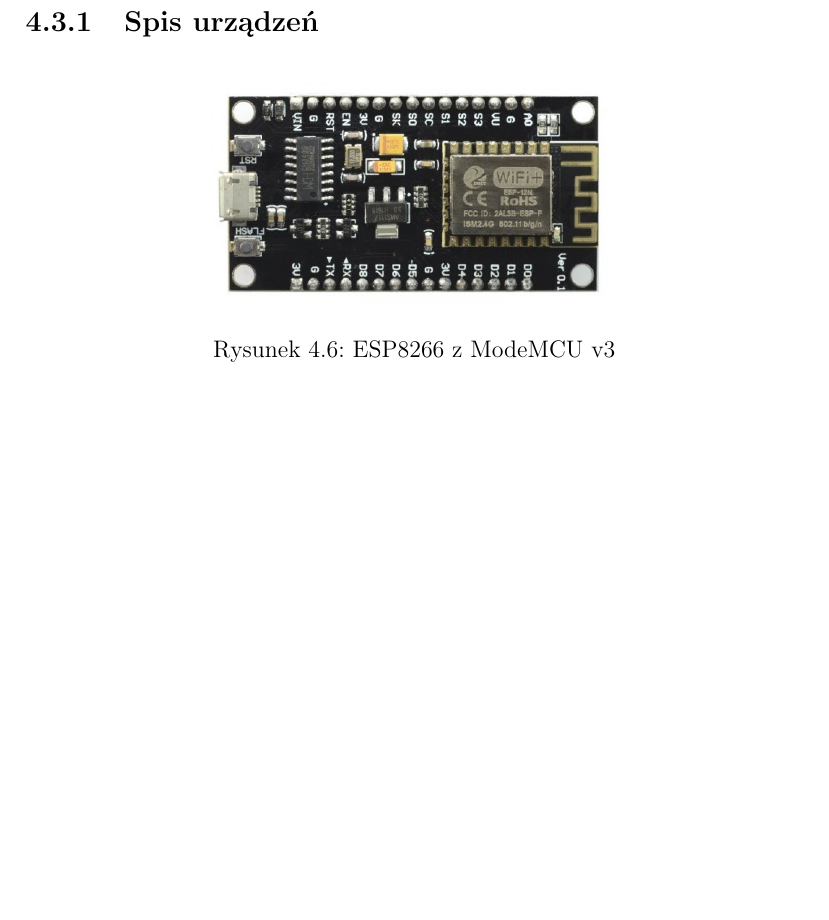
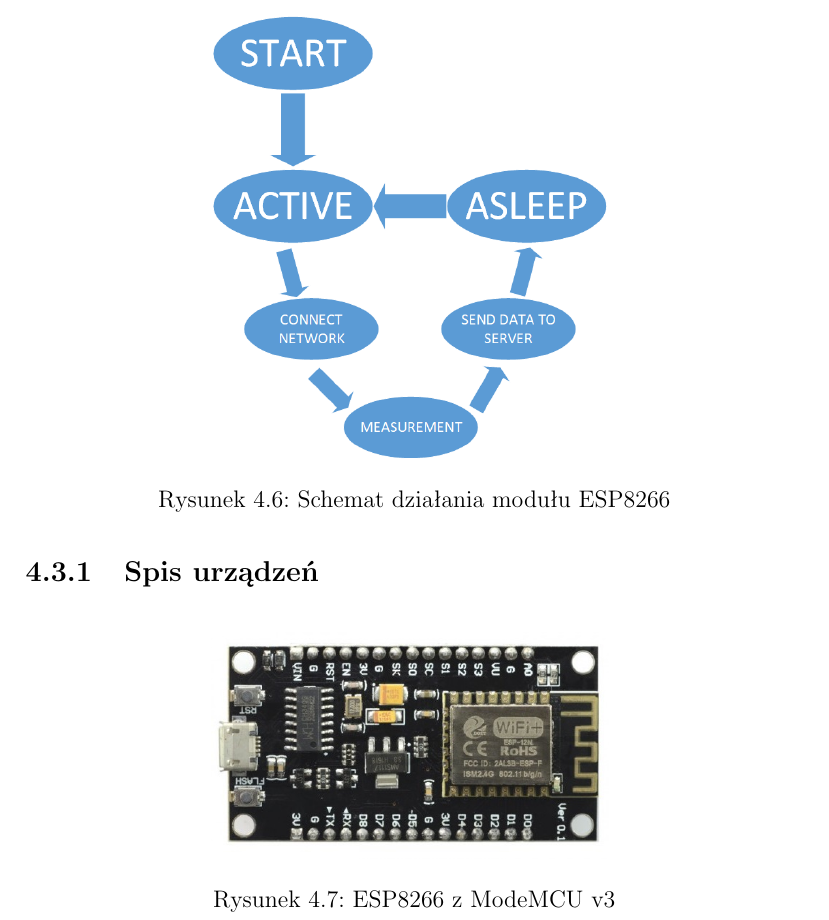
Before and after one commit to MGniew/ZSW, a LaTeX document (others/documentation/doc.tex, which reads others/documentation/chapters/projekt.tex): part of page 13 of 31 before the commit and part of page 14 of 32 after it, cut at the place of the change, the shorter picture padded with empty space. Compiled offline with pdfLaTeX.

Commit message:
esp diagram

```diff
--- a/others/documentation/chapters/projekt.tex
+++ b/others/documentation/chapters/projekt.tex
@@ -69,6 +69,13 @@
 \section{ESP8266}
 
 Drugim kluczowym elementem naszego projektu jest układ wykorzystujący moduł \emph{ESP8266}. Zostanie do niego podłączony nadajnik IR, odbiornik IR i bateria. Gdy odczyt sygnału, nadawanego przez pierwsze z urządzeń, nie będzie możliwy, znaczy to, że na drodze wiązki znajduje się jakaś przeszkoda - w założeniach ma to być list. Moduł zostanie oprogramowany tak aby, co jakiś ustalony czas, wysyłać do serwera informacje o odczycie. W finalnej wersji układ ma zostać zamontowany w skrzynce.
+
+\begin{figure}[H]
+	\centering
+	\includegraphics[width=7cm]{StanyRozbudowaneESP.png}
+	\caption{Schemat działania modułu ESP8266}
+\end{figure}
+
 \subsection{Spis urządzeń}
 
 
```
Also changed, not shown: others/documentation/images/StanyRozbudowaneESP.png (added).
